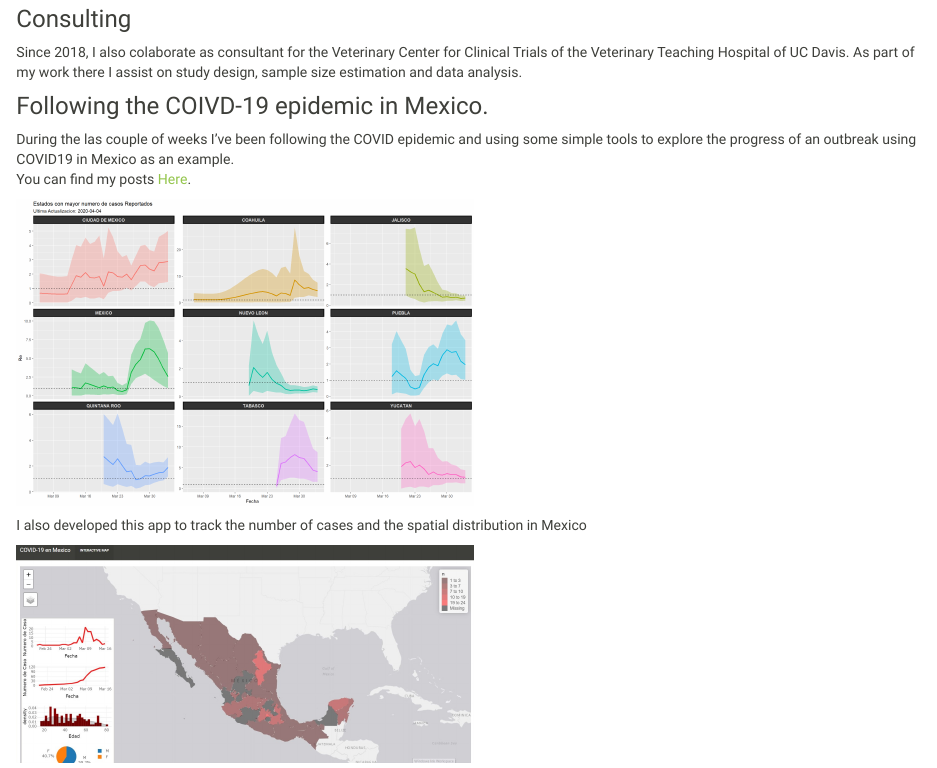
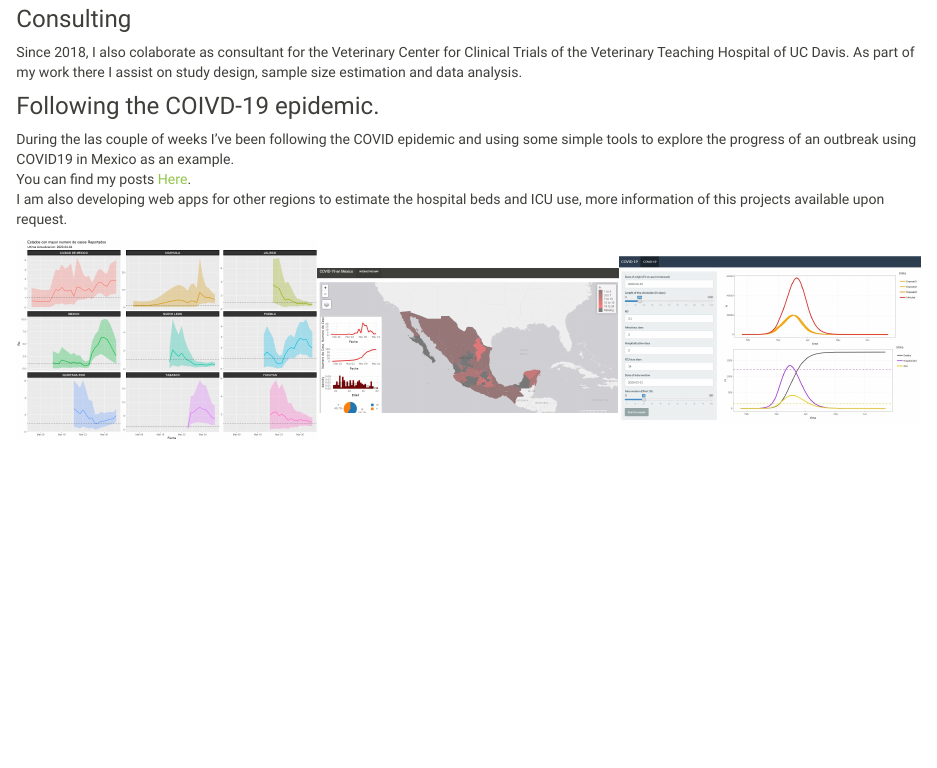
Before and after one commit to spablotemporal/spablotemporal.github.io, an R Markdown document (Research.Rmd): the page in a window 1100 px wide, from 900 px down. The pictures show the output file Research.html that the author committed with the source, opened offline; library style sheets and scripts come from the installed R packages.

Commit message:
Updated Info

```diff
--- a/Research.Rmd
+++ b/Research.Rmd
@@ -41,15 +41,13 @@ ________________________
 ### Consulting
 Since 2018, I also colaborate as consultant for the Veterinary Center for Clinical Trials of the Veterinary Teaching Hospital of UC Davis. As part of my work there I assist on study design, sample size estimation and data analysis.
 
-### Following the COIVD-19 epidemic in Mexico.
+### Following the COIVD-19 epidemic.
 During the las couple of weeks I've been following the COVID epidemic and using some simple tools to explore the progress of an outbreak using COVID19 in Mexico as an example.
 You can find my posts [Here](https://jpablo91.github.io/COVIDMx/).
+I am also developing web apps for other regions to estimate the hospital beds and ICU use, more information of this projects available upon request.
 
-<img src="Images/COVID19_TS.png" style="width:50%" align="center">
+<img src="Images/COVID19_TS.png" style="width:300px;"><img src="Images/COVID19.jpg" style="width:300px;"><img src="Images/COVIDHosp.jpg" style="width:300px;">
 
-I also developed this app to track the number of cases and the spatial distribution in Mexico
-
-<img src="Images/COVID19.jpg" style="width:50%" align="center">
 
 
 ________________________
```
Also changed, not shown: Images/COVIDHosp.jpg (added), Research.html.
